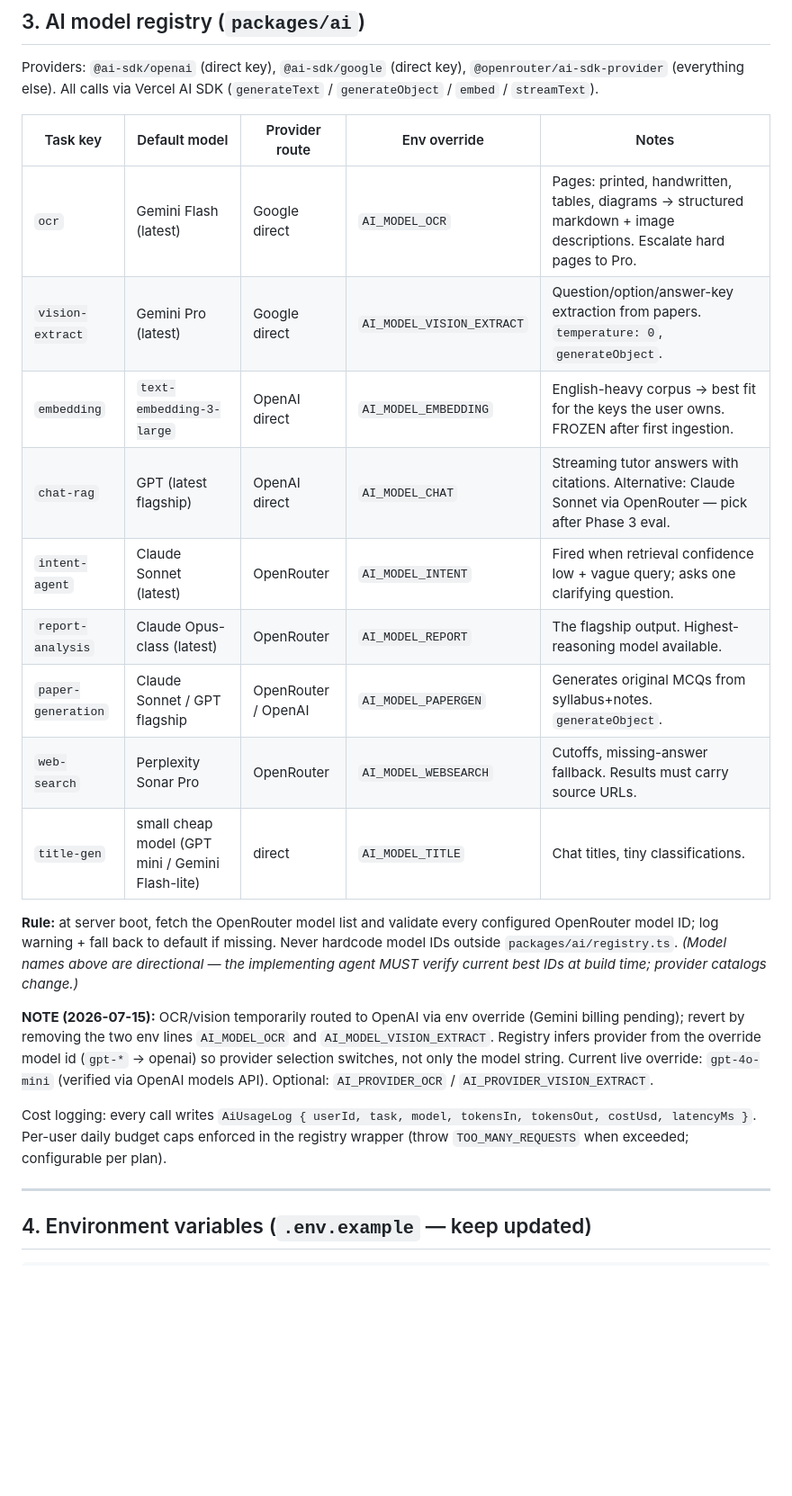
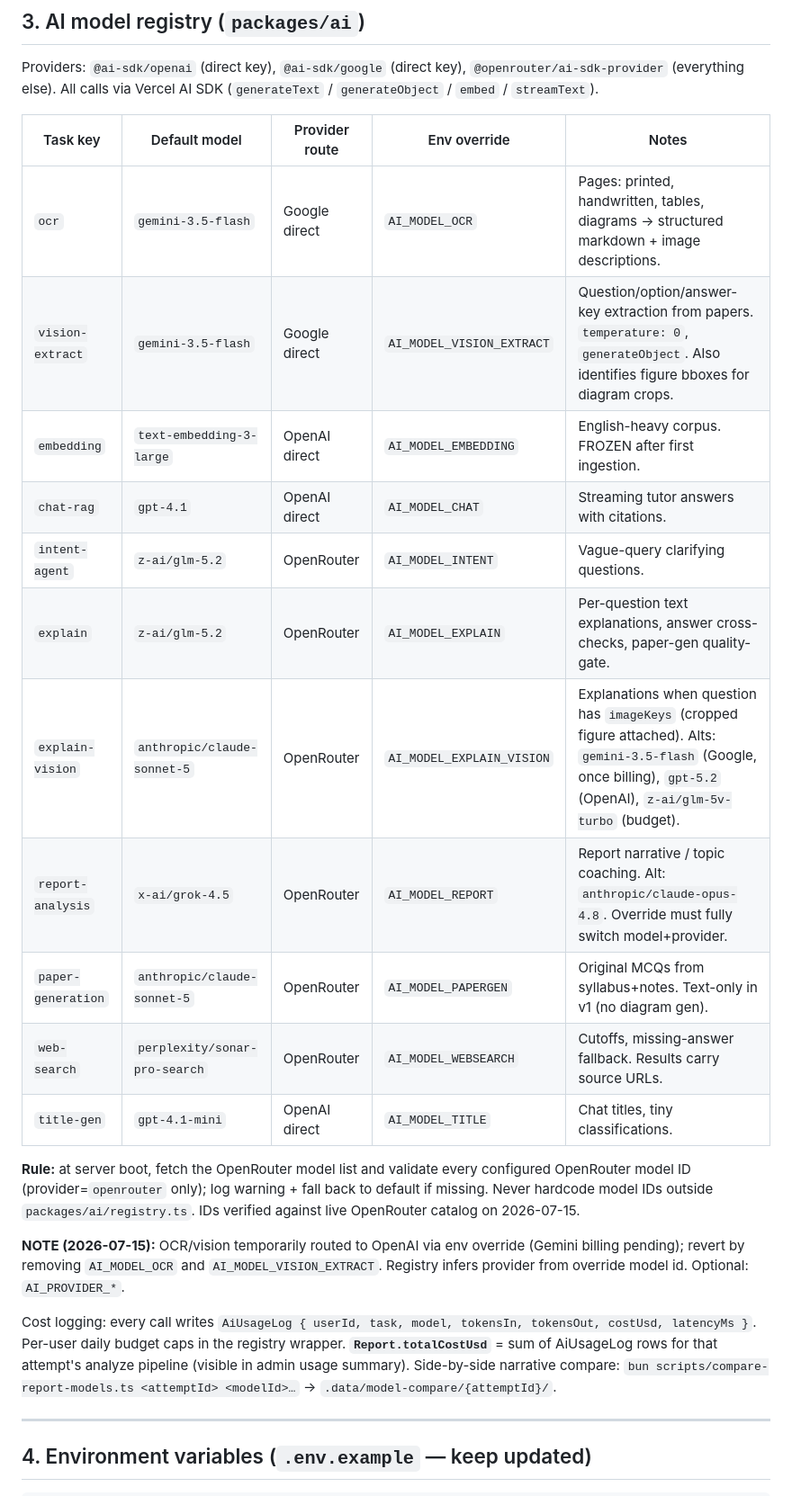
Before and after one commit to Mayank-saraswal/examgpt, a Markdown page: TASKS.md, the part around one of its changes. Shown at 90% size. Drawn GitHub-style; blank space fills up the shorter version.

```diff
--- a/TASKS.md
+++ b/TASKS.md
@@ -60,21 +60,23 @@ Providers: `@ai-sdk/openai` (direct key), `@ai-sdk/google` (direct key), `@openr
 
 | Task key | Default model | Provider route | Env override | Notes |
 |---|---|---|---|---|
-| `ocr` | Gemini Flash (latest) | Google direct | `AI_MODEL_OCR` | Pages: printed, handwritten, tables, diagrams → structured markdown + image descriptions. Escalate hard pages to Pro. |
-| `vision-extract` | Gemini Pro (latest) | Google direct | `AI_MODEL_VISION_EXTRACT` | Question/option/answer-key extraction from papers. `temperature: 0`, `generateObject`. |
-| `embedding` | `text-embedding-3-large` | OpenAI direct | `AI_MODEL_EMBEDDING` | English-heavy corpus → best fit for the keys the user owns. FROZEN after first ingestion. |
-| `chat-rag` | GPT (latest flagship) | OpenAI direct | `AI_MODEL_CHAT` | Streaming tutor answers with citations. Alternative: Claude Sonnet via OpenRouter — pick after Phase 3 eval. |
-| `intent-agent` | Claude Sonnet (latest) | OpenRouter | `AI_MODEL_INTENT` | Fired when retrieval confidence low + vague query; asks one clarifying question. |
-| `report-analysis` | Claude Opus-class (latest) | OpenRouter | `AI_MODEL_REPORT` | The flagship output. Highest-reasoning model available. |
-| `paper-generation` | Claude Sonnet / GPT flagship | OpenRouter / OpenAI | `AI_MODEL_PAPERGEN` | Generates original MCQs from syllabus+notes. `generateObject`. |
-| `web-search` | Perplexity Sonar Pro | OpenRouter | `AI_MODEL_WEBSEARCH` | Cutoffs, missing-answer fallback. Results must carry source URLs. |
-| `title-gen` | small cheap model (GPT mini / Gemini Flash-lite) | direct | `AI_MODEL_TITLE` | Chat titles, tiny classifications. |
+| `ocr` | `gemini-3.5-flash` | Google direct | `AI_MODEL_OCR` | Pages: printed, handwritten, tables, diagrams → structured markdown + image descriptions. |
+| `vision-extract` | `gemini-3.5-flash` | Google direct | `AI_MODEL_VISION_EXTRACT` | Question/option/answer-key extraction from papers. `temperature: 0`, `generateObject`. Also identifies figure bboxes for diagram crops. |
+| `embedding` | `text-embedding-3-large` | OpenAI direct | `AI_MODEL_EMBEDDING` | English-heavy corpus. FROZEN after first ingestion. |
+| `chat-rag` | `gpt-4.1` | OpenAI direct | `AI_MODEL_CHAT` | Streaming tutor answers with citations. |
+| `intent-agent` | `z-ai/glm-5.2` | OpenRouter | `AI_MODEL_INTENT` | Vague-query clarifying questions. |
+| `explain` | `z-ai/glm-5.2` | OpenRouter | `AI_MODEL_EXPLAIN` | Per-question text explanations, answer cross-checks, paper-gen quality-gate. |
+| `explain-vision` | `anthropic/claude-sonnet-5` | OpenRouter | `AI_MODEL_EXPLAIN_VISION` | Explanations when question has `imageKeys` (cropped figure attached). Alts: `gemini-3.5-flash` (Google, once billing), `gpt-5.2` (OpenAI), `z-ai/glm-5v-turbo` (budget). |
+| `report-analysis` | `x-ai/grok-4.5` | OpenRouter | `AI_MODEL_REPORT` | Report narrative / topic coaching. Alt: `anthropic/claude-opus-4.8`. Override must fully switch model+provider. |
+| `paper-generation` | `anthropic/claude-sonnet-5` | OpenRouter | `AI_MODEL_PAPERGEN` | Original MCQs from syllabus+notes. Text-only in v1 (no diagram gen). |
+| `web-search` | `perplexity/sonar-pro-search` | OpenRouter | `AI_MODEL_WEBSEARCH` | Cutoffs, missing-answer fallback. Results carry source URLs. |
+| `title-gen` | `gpt-4.1-mini` | OpenAI direct | `AI_MODEL_TITLE` | Chat titles, tiny classifications. |
 
-**Rule:** at server boot, fetch the OpenRouter model list and validate every configured OpenRouter model ID; log warning + fall back to default if missing. Never hardcode model IDs outside `packages/ai/registry.ts`. *(Model names above are directional — the implementing agent MUST verify current best IDs at build time; provider catalogs change.)*
+**Rule:** at server boot, fetch the OpenRouter model list and validate every configured OpenRouter model ID (provider=`openrouter` only); log warning + fall back to default if missing. Never hardcode model IDs outside `packages/ai/registry.ts`. IDs verified against live OpenRouter catalog on 2026-07-15.
 
-**NOTE (2026-07-15):** OCR/vision temporarily routed to OpenAI via env override (Gemini billing pending); revert by removing the two env lines `AI_MODEL_OCR` and `AI_MODEL_VISION_EXTRACT`. Registry infers provider from the override model id (`gpt-*` → openai) so provider selection switches, not only the model string. Current live override: `gpt-4o-mini` (verified via OpenAI models API). Optional: `AI_PROVIDER_OCR` / `AI_PROVIDER_VISION_EXTRACT`.
+**NOTE (2026-07-15):** OCR/vision temporarily routed to OpenAI via env override (Gemini billing pending); revert by removing `AI_MODEL_OCR` and `AI_MODEL_VISION_EXTRACT`. Registry infers provider from override model id. Optional: `AI_PROVIDER_*`.
 
-Cost logging: every call writes `AiUsageLog { userId, task, model, tokensIn, tokensOut, costUsd, latencyMs }`. Per-user daily budget caps enforced in the registry wrapper (throw `TOO_MANY_REQUESTS` when exceeded; configurable per plan).
+Cost logging: every call writes `AiUsageLog { userId, task, model, tokensIn, tokensOut, costUsd, latencyMs }`. Per-user daily budget caps in the registry wrapper. **`Report.totalCostUsd`** = sum of AiUsageLog rows for that attempt's analyze pipeline (visible in admin usage summary). Side-by-side narrative compare: `bun scripts/compare-report-models.ts <attemptId> <modelId>…` → `.data/model-compare/{attemptId}/`.
 
 ---
 
```
Also changed, not shown: other parts of TASKS.md (+29 -1 lines).
